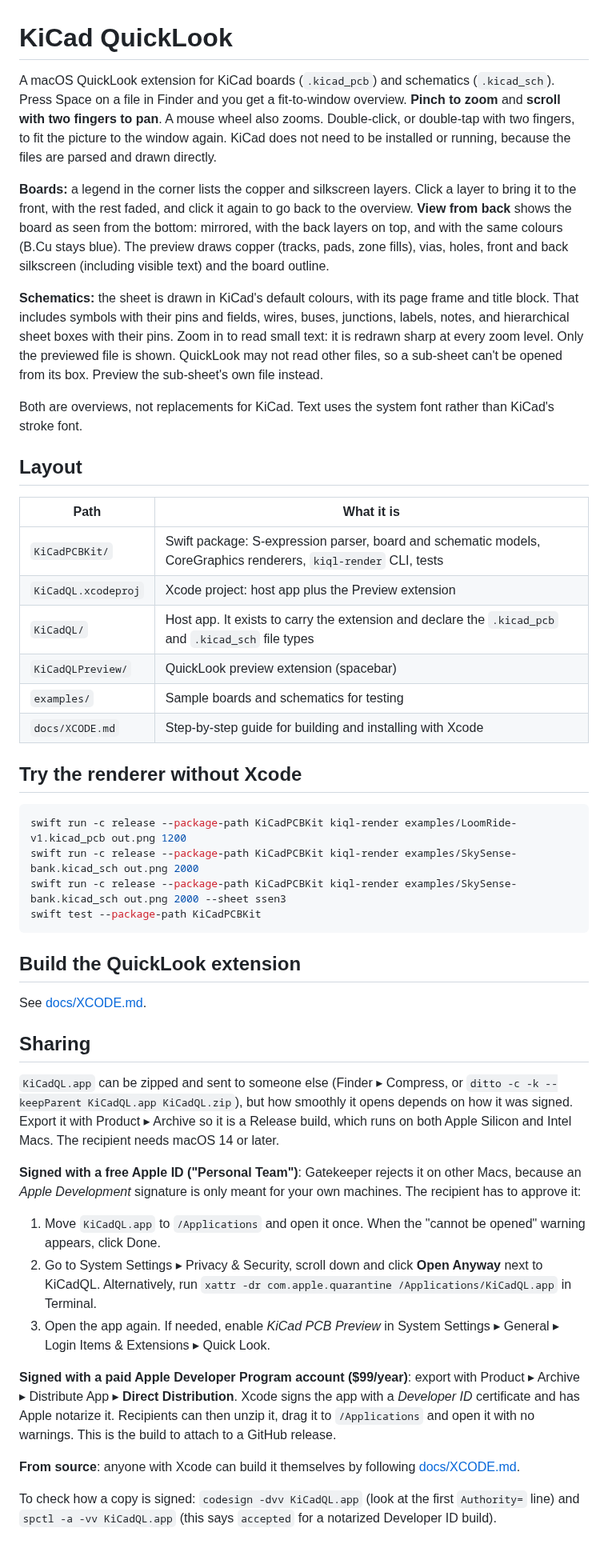
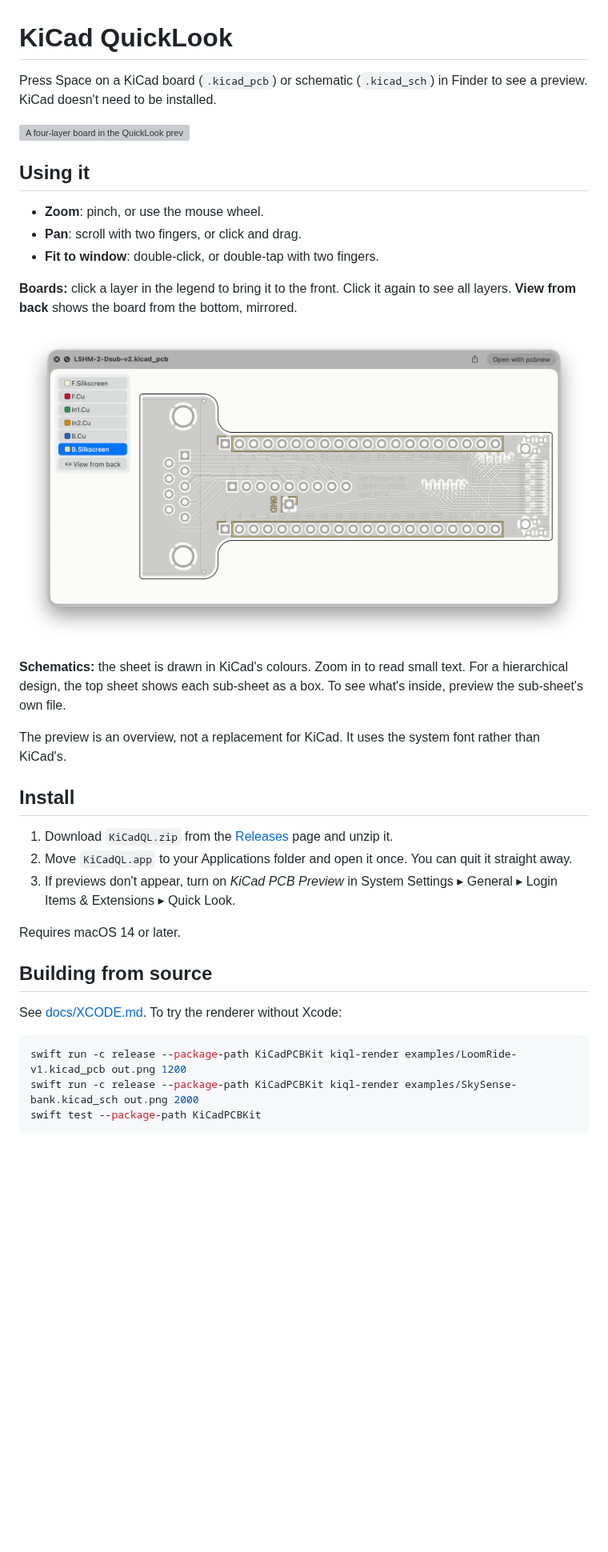
Before and after one commit to atait/kicad-ql, a Markdown page: README.md, the part around the change. Shown at 80% size. Rendered like a GitHub page; pictures changed too: images/QL-LSHM-2-Dsub-BSilkS.png (added); blank space fills up the shorter version; grey boxes are pictures that could not be loaded.

Commit message:
Better README with images

````diff
--- a/README.md
+++ b/README.md
@@ -1,74 +1,42 @@
 # KiCad QuickLook
 
-A macOS QuickLook extension for KiCad boards (`.kicad_pcb`) and schematics (`.kicad_sch`). Press
-Space on a file in Finder and you get a fit-to-window overview. **Pinch to zoom** and **scroll with two
-fingers to pan**. A mouse wheel also zooms. Double-click, or double-tap with two fingers, to fit the
-picture to the window again. KiCad does not need to be installed or running, because the files are
-parsed and drawn directly.
+Press Space on a KiCad board (`.kicad_pcb`) or schematic (`.kicad_sch`) in Finder to see a preview.
+KiCad doesn't need to be installed.
 
-**Boards:** a legend in the corner lists the copper and silkscreen layers. Click a layer to bring it to
-the front, with the rest faded, and click it again to go back to the overview. **View from back** shows
-the board as seen from the bottom: mirrored, with the back layers on top, and with the same colours
-(B.Cu stays blue). The preview draws copper (tracks, pads, zone fills), vias, holes, front and back
-silkscreen (including visible text) and the board outline.
+![A four-layer board in the QuickLook preview](images/QL-LSHM-2-Dsub.png)
 
-**Schematics:** the sheet is drawn in KiCad's default colours, with its page frame and title block. That
-includes symbols with their pins and fields, wires, buses, junctions, labels, notes, and hierarchical
-sheet boxes with their pins. Zoom in to read small text: it is redrawn sharp at every zoom level. Only the
-previewed file is shown. QuickLook may not read other files, so a sub-sheet can't be opened from its
-box. Preview the sub-sheet's own file instead.
+## Using it
 
-Both are overviews, not replacements for KiCad. Text uses the system font rather than KiCad's stroke
-font.
+- **Zoom**: pinch, or use the mouse wheel.
+- **Pan**: scroll with two fingers, or click and drag.
+- **Fit to window**: double-click, or double-tap with two fingers.
 
-## Layout
+**Boards:** click a layer in the legend to bring it to the front. Click it again to see all layers.
+**View from back** shows the board from the bottom, mirrored.
 
-| Path | What it is |
-| --- | --- |
-| `KiCadPCBKit/` | Swift package: S-expression parser, board and schematic models, CoreGraphics renderers, `kiql-render` CLI, tests |
-| `KiCadQL.xcodeproj` | Xcode project: host app plus the Preview extension |
-| `KiCadQL/` | Host app. It exists to carry the extension and declare the `.kicad_pcb` and `.kicad_sch` file types |
-| `KiCadQLPreview/` | QuickLook preview extension (spacebar) |
-| `examples/` | Sample boards and schematics for testing |
-| `docs/XCODE.md` | Step-by-step guide for building and installing with Xcode |
+![The back silkscreen brought to the front](images/QL-LSHM-2-Dsub-BSilkS.png)
 
-## Try the renderer without Xcode
+**Schematics:** the sheet is drawn in KiCad's colours. Zoom in to read small text. For a hierarchical
+design, the top sheet shows each sub-sheet as a box. To see what's inside, preview the sub-sheet's own
+file.
+
+The preview is an overview, not a replacement for KiCad. It uses the system font rather than KiCad's.
+
+## Install
+
+1. Download `KiCadQL.zip` from the [Releases](../../releases) page and unzip it.
+2. Move `KiCadQL.app` to your Applications folder and open it once. You can quit it straight away.
+3. If previews don't appear, turn on *KiCad PCB Preview* in System Settings ▸ General ▸ Login Items &
+   Extensions ▸ Quick Look.
+
+Requires macOS 14 or later.
+
+## Building from source
+
+See [docs/XCODE.md](docs/XCODE.md). To try the renderer without Xcode:
 
 ```sh
 swift run -c release --package-path KiCadPCBKit kiql-render examples/LoomRide-v1.kicad_pcb out.png 1200
 swift run -c release --package-path KiCadPCBKit kiql-render examples/SkySense-bank.kicad_sch out.png 2000
-swift run -c release --package-path KiCadPCBKit kiql-render examples/SkySense-bank.kicad_sch out.png 2000 --sheet ssen3
 swift test --package-path KiCadPCBKit
 ```
-
-## Build the QuickLook extension
-
-See [docs/XCODE.md](docs/XCODE.md).
-
-## Sharing
-
-`KiCadQL.app` can be zipped and sent to someone else (Finder ▸ Compress, or
-`ditto -c -k --keepParent KiCadQL.app KiCadQL.zip`), but how smoothly it opens depends on how it was
-signed. Export it with Product ▸ Archive so it is a Release build, which runs on both Apple Silicon
-and Intel Macs. The recipient needs macOS 14 or later.
-
-**Signed with a free Apple ID ("Personal Team")**: Gatekeeper rejects it on other Macs, because an
-*Apple Development* signature is only meant for your own machines. The recipient has to approve it:
-
-1. Move `KiCadQL.app` to `/Applications` and open it once. When the "cannot be opened" warning
-   appears, click Done.
-2. Go to System Settings ▸ Privacy & Security, scroll down and click **Open Anyway** next to
-   KiCadQL. Alternatively, run `xattr -dr com.apple.quarantine /Applications/KiCadQL.app` in Terminal.
-3. Open the app again. If needed, enable *KiCad PCB Preview* in System Settings ▸ General ▸ Login
-   Items & Extensions ▸ Quick Look.
-
-**Signed with a paid Apple Developer Program account ($99/year)**: export with Product ▸ Archive ▸
-Distribute App ▸ **Direct Distribution**. Xcode signs the app with a *Developer ID* certificate and
-has Apple notarize it. Recipients can then unzip it, drag it to `/Applications` and open it with no
-warnings. This is the build to attach to a GitHub release.
-
-**From source**: anyone with Xcode can build it themselves by following
-[docs/XCODE.md](docs/XCODE.md).
-
-To check how a copy is signed: `codesign -dvv KiCadQL.app` (look at the first `Authority=` line) and
-`spctl -a -vv KiCadQL.app` (this says `accepted` for a notarized Developer ID build).
````
Also changed, not shown: 2 other files.
